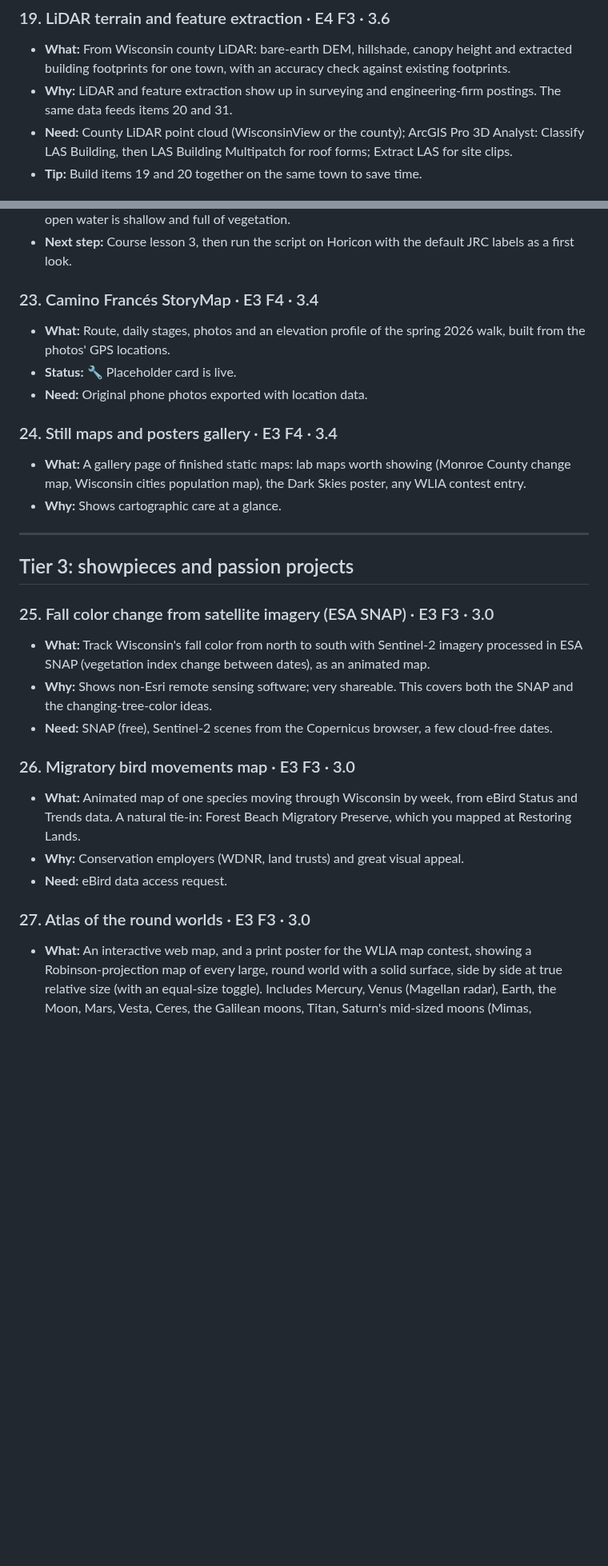
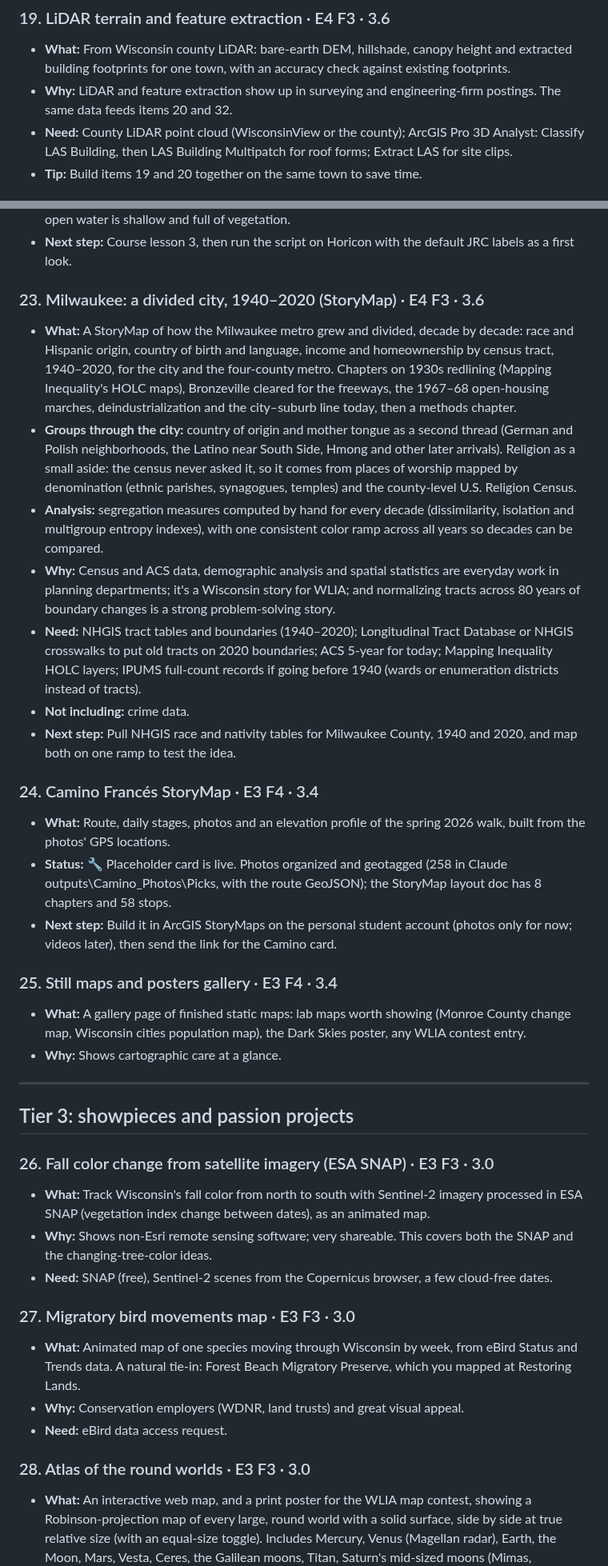
Before and after one commit to krauskajames/krauskajames.github.io, a Markdown page: ROADMAP.md, 2 parts joined by grey strips. Shown at 80% size. Drawn GitHub-style; blank space fills up the shorter version.

```diff
--- a/ROADMAP.md
+++ b/ROADMAP.md
@@ -220,7 +221,7 @@ Folded into the Parcel and NG911 QA toolkit (Nov 2, 2026) so the SQL work runs o
 
 ### 19. LiDAR terrain and feature extraction · E4 F3 · 3.6
 - **What:** From Wisconsin county LiDAR: bare-earth DEM, hillshade, canopy height and extracted building footprints for one town, with an accuracy check against existing footprints.
-- **Why:** LiDAR and feature extraction show up in surveying and engineering-firm postings. The same data feeds items 20 and 31.
+- **Why:** LiDAR and feature extraction show up in surveying and engineering-firm postings. The same data feeds items 20 and 32.
 - **Need:** County LiDAR point cloud (WisconsinView or the county); ArcGIS Pro 3D Analyst: Classify LAS Building, then LAS Building Multipatch for roof forms; Extract LAS for site clips.
 - **Tip:** Build items 19 and 20 together on the same town to save time.
 
@@ -240,12 +241,21 @@ Folded into the Parcel and NG911 QA toolkit (Nov 2, 2026) so the SQL work runs o
 - **Need:** Item 9 done first (same Earth Engine setup); drawn training samples, because the marsh's open water is shallow and full of vegetation.
 - **Next step:** Course lesson 3, then run the script on Horicon with the default JRC labels as a first look.
 
-### 23. Camino Francés StoryMap · E3 F4 · 3.4
+### 23. Milwaukee: a divided city, 1940–2020 (StoryMap) · E4 F3 · 3.6
+- **What:** A StoryMap of how the Milwaukee metro grew and divided, decade by decade: race and Hispanic origin, country of birth and language, income and homeownership by census tract, 1940–2020, for the city and the four-county metro. Chapters on 1930s redlining (Mapping Inequality's HOLC maps), Bronzeville cleared for the freeways, the 1967–68 open-housing marches, deindustrialization and the city–suburb line today, then a methods chapter.
+- **Groups through the city:** country of origin and mother tongue as a second thread (German and Polish neighborhoods, the Latino near South Side, Hmong and other later arrivals). Religion as a small aside: the census never asked it, so it comes from places of worship mapped by denomination (ethnic parishes, synagogues, temples) and the county-level U.S. Religion Census.
+- **Analysis:** segregation measures computed by hand for every decade (dissimilarity, isolation and multigroup entropy indexes), with one consistent color ramp across all years so decades can be compared.
+- **Why:** Census and ACS data, demographic analysis and spatial statistics are everyday work in planning departments; it's a Wisconsin story for WLIA; and normalizing tracts across 80 years of boundary changes is a strong problem-solving story.
+- **Need:** NHGIS tract tables and boundaries (1940–2020); Longitudinal Tract Database or NHGIS crosswalks to put old tracts on 2020 boundaries; ACS 5-year for today; Mapping Inequality HOLC layers; IPUMS full-count records if going before 1940 (wards or enumeration districts instead of tracts).
+- **Not including:** crime data.
+- **Next step:** Pull NHGIS race and nativity tables for Milwaukee County, 1940 and 2020, and map both on one ramp to test the idea.
+
+### 24. Camino Francés StoryMap · E3 F4 · 3.4
 - **What:** Route, daily stages, photos and an elevation profile of the spring 2026 walk, built from the photos' GPS locations.
-- **Status:** 🔧 Placeholder card is live.
-- **Need:** Original phone photos exported with location data.
+- **Status:** 🔧 Placeholder card is live. Photos organized and geotagged (258 in Claude outputs\Camino_Photos\Picks, with the route GeoJSON); the StoryMap layout doc has 8 chapters and 58 stops.
+- **Next step:** Build it in ArcGIS StoryMaps on the personal student account (photos only for now; videos later), then send the link for the Camino card.
 
-### 24. Still maps and posters gallery · E3 F4 · 3.4
+### 25. Still maps and posters gallery · E3 F4 · 3.4
 - **What:** A gallery page of finished static maps: lab maps worth showing (Monroe County change map, Wisconsin cities population map), the Dark Skies poster, any WLIA contest entry.
 - **Why:** Shows cartographic care at a glance.
 
@@ -253,17 +263,17 @@ Folded into the Parcel and NG911 QA toolkit (Nov 2, 2026) so the SQL work runs o
 
 ## Tier 3: showpieces and passion projects
 
-### 25. Fall color change from satellite imagery (ESA SNAP) · E3 F3 · 3.0
+### 26. Fall color change from satellite imagery (ESA SNAP) · E3 F3 · 3.0
 - **What:** Track Wisconsin's fall color from north to south with Sentinel-2 imagery processed in ESA SNAP (vegetation index change between dates), as an animated map.
 - **Why:** Shows non-Esri remote sensing software; very shareable. This covers both the SNAP and the changing-tree-color ideas.
 - **Need:** SNAP (free), Sentinel-2 scenes from the Copernicus browser, a few cloud-free dates.
 
-### 26. Migratory bird movements map · E3 F3 · 3.0
+### 27. Migratory bird movements map · E3 F3 · 3.0
 - **What:** Animated map of one species moving through Wisconsin by week, from eBird Status and Trends data. A natural tie-in: Forest Beach Migratory Preserve, which you mapped at Restoring Lands.
 - **Why:** Conservation employers (WDNR, land trusts) and great visual appeal.
 - **Need:** eBird data access request.
 
-### 27. Atlas of the round worlds · E3 F3 · 3.0
+### 28. Atlas of the round worlds · E3 F3 · 3.0
 - **What:** An interactive web map, and a print poster for the WLIA map contest, showing a Robinson-projection map of every large, round world with a solid surface, side by side at true relative size (with an equal-size toggle). Includes Mercury, Venus (Magellan radar), Earth, the Moon, Mars, Vesta, Ceres, the Galilean moons, Titan, Saturn's mid-sized moons (Mimas, Enceladus, Tethys, Dione, Rhea, Iapetus), the five big Uranian moons, Triton, Pluto and Charon. Areas no spacecraft imaged are left black: the northern halves of the Uranian moons and much of Triton (Voyager 2 saw only the sunlit south), and Pluto's and Charon's far sides at low resolution. Bodies never mapped (Eris, Haumea, Makemake, Gonggong, Quaoar, Sedna, Orcus) are black, at their known size and shape. Haumea is drawn as its stretched ellipsoid, with the reported dark red spot marked as tentative.
 - **Why:** Map projections, reprojecting global rasters (GDAL), planetary coordinate systems and cartographic design in one striking poster. Also a candidate WLIA map contest entry.
 - **Which bodies:** large enough to be round or nearly round. Vesta, Mimas and Iapetus are in, with a footnote that they aren't strictly in hydrostatic equilibrium. Small irregular bodies (Arrokoth, comet 67P/Churyumov-Gerasimenko, Phobos, Hyperion and the like) are out.
```
Also changed, not shown: other parts of ROADMAP.md (+16 -15 lines).
